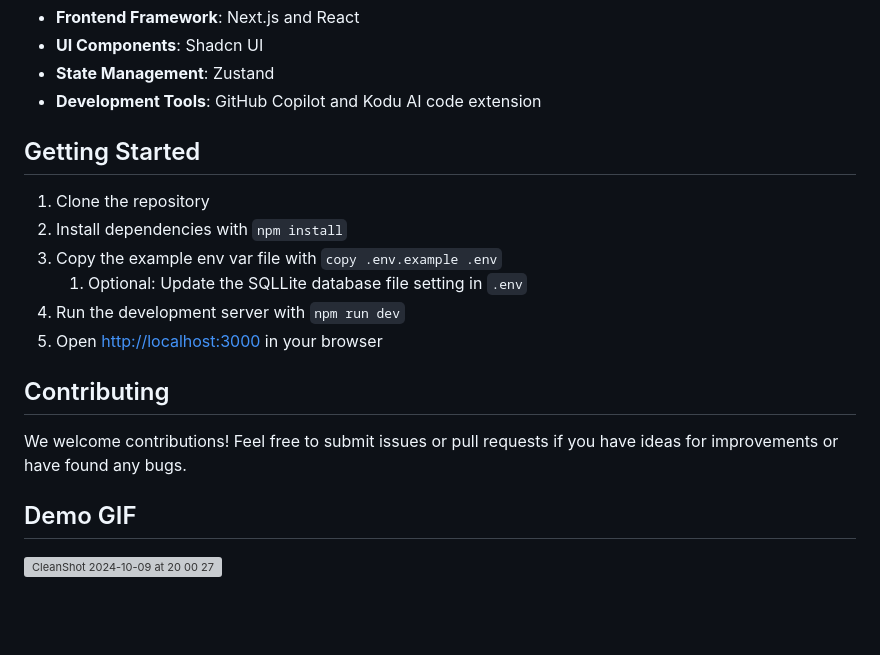
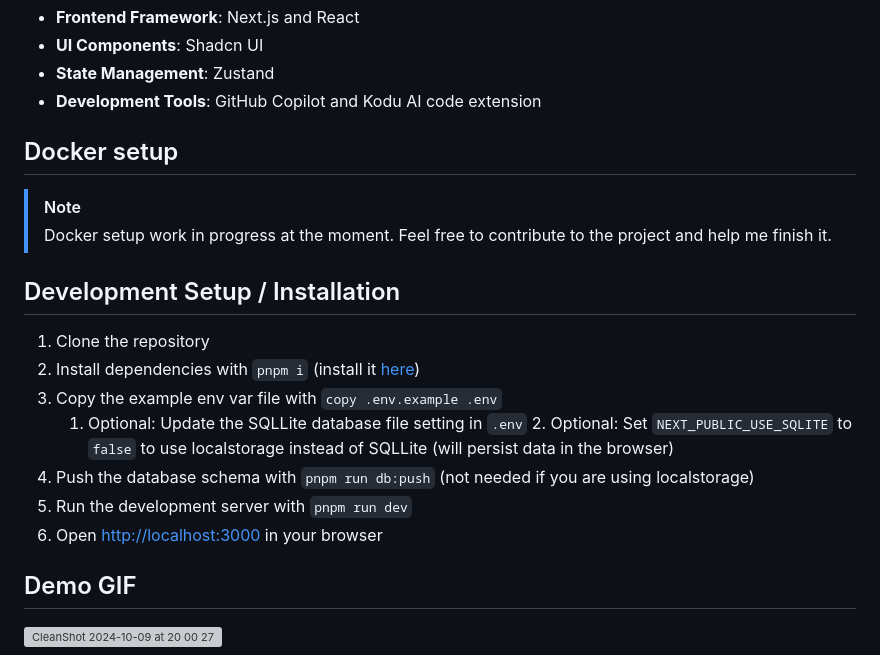
Before and after one commit to ajnart/subs, a Markdown page: README.md, the part around the change. GitHub-like rendering; blank space fills up the shorter version; grey boxes are pictures that could not be loaded.

Commit message:
Refactor Docker setup and development instructions
This commit refactors the README.md file to update the Docker setup section. It also improves the development setup and installation instructions by using pnpm instead of npm for installing dependencies. Additionally, it adds an option to use localstorage instead of SQLLite for persisting data in the browser. The commit also includes a step to push the database schema when using SQLLite. The contribution guidelines have been removed from the README.md file. Lastly, the commit removes a demo GIF that was previously included.

```diff
--- a/README.md
+++ b/README.md
@@ -36,18 +36,20 @@ For those curious about the technology behind Subs Tracker:
 - **State Management**: Zustand
 - **Development Tools**: GitHub Copilot and Kodu AI code extension
 
-## Getting Started
+## Docker setup
+> [!NOTE]
+> Docker setup work in progress at the moment. Feel free to contribute to the project and help me finish it.
+
+## Development Setup / Installation
 
 1. Clone the repository
-2. Install dependencies with `npm install`
+2. Install dependencies with `pnpm i` (install it [here](https://pnpm.io/cli/install))
 3. Copy the example env var file with `copy .env.example .env`
     1. Optional: Update the SQLLite database file setting in `.env`
-4. Run the development server with `npm run dev`
+		2. Optional: Set `NEXT_PUBLIC_USE_SQLITE` to `false` to use localstorage instead of SQLLite (will persist data in the browser)
+4. Push the database schema with `pnpm run db:push` (not needed if you are using localstorage)
+4. Run the development server with `pnpm run dev`
 5. Open [http://localhost:3000](http://localhost:3000) in your browser
-
-## Contributing
-
-We welcome contributions! Feel free to submit issues or pull requests if you have ideas for improvements or have found any bugs.
 
 ## Demo GIF
 
```
